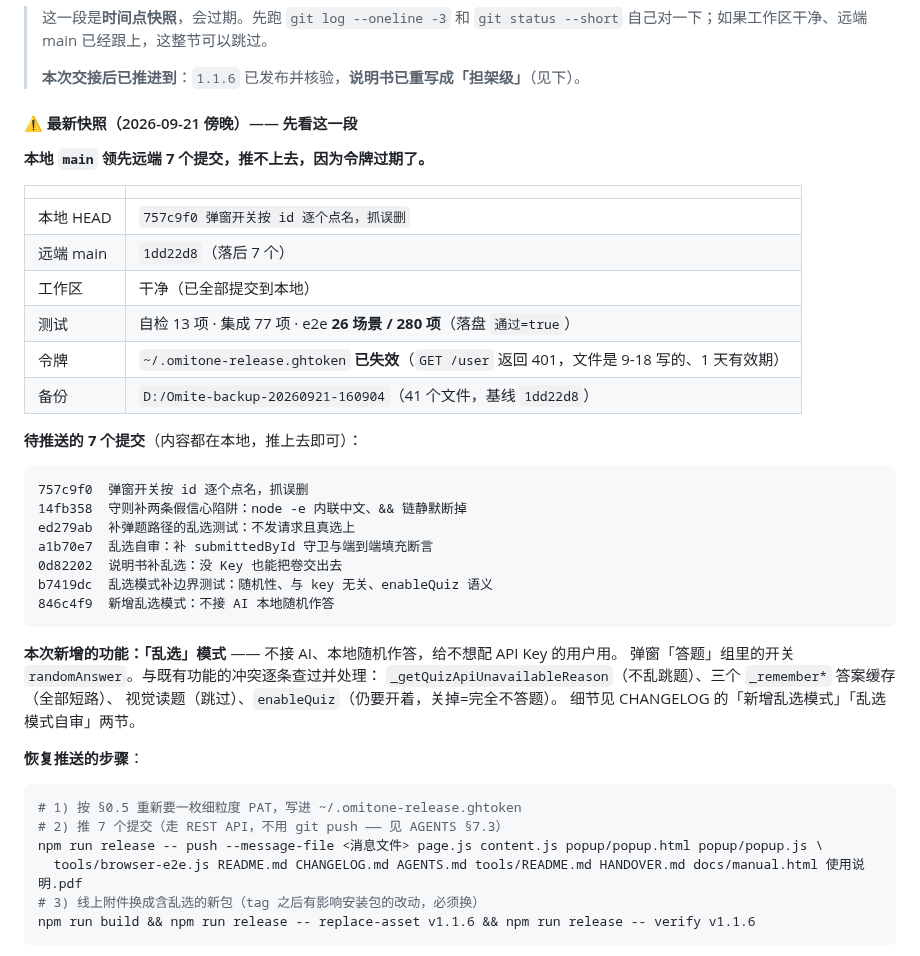
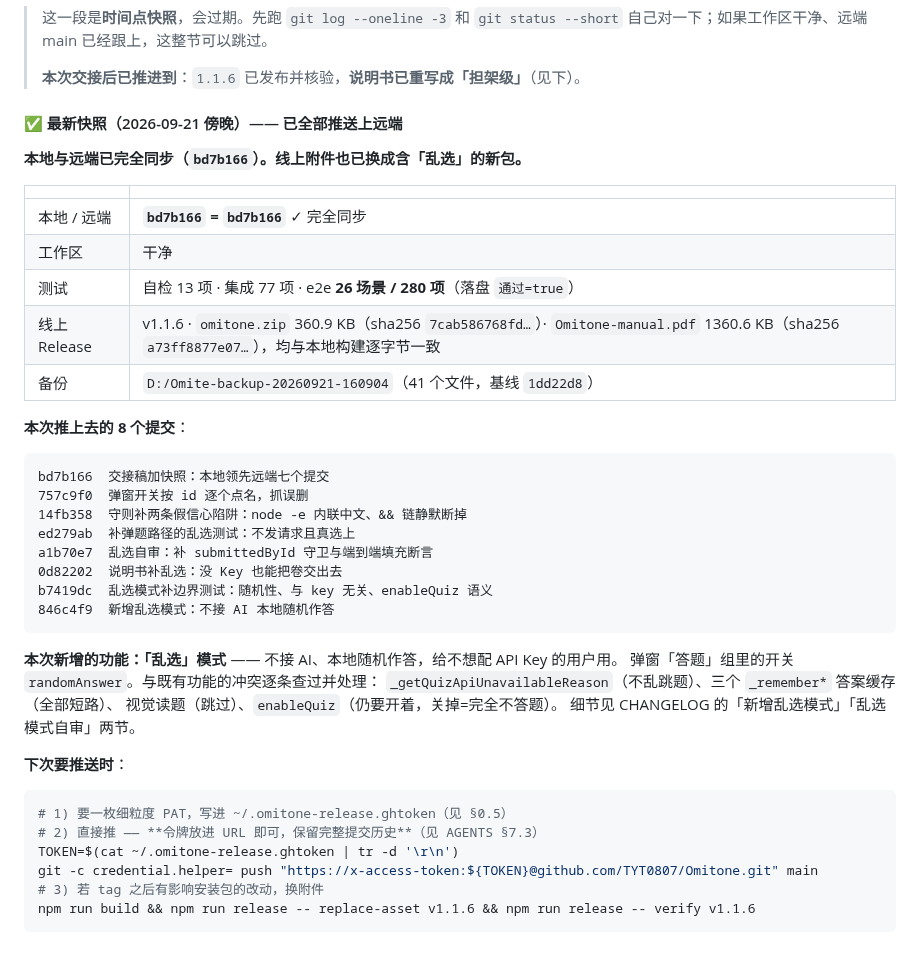
Before and after one commit to TYT0807/Omitone, a Markdown page: HANDOVER.md, the part around the change. GitHub-like rendering.

````diff
--- a/HANDOVER.md
+++ b/HANDOVER.md
@@ -33,22 +33,22 @@
 >
 > **本次交接后已推进到**：`1.1.6` 已发布并核验，**说明书已重写成「担架级」**（见下）。
 
-#### ⚠️ 最新快照（2026-09-21 傍晚）—— 先看这一段
+#### ✅ 最新快照（2026-09-21 傍晚）—— 已全部推送上远端
 
-**本地 `main` 领先远端 7 个提交，推不上去，因为令牌过期了。**
+**本地与远端已完全同步（`bd7b166`）。线上附件也已换成含「乱选」的新包。**
 
 | | |
 | --- | --- |
-| 本地 HEAD | `757c9f0 弹窗开关按 id 逐个点名，抓误删` |
-| 远端 main | `1dd22d8`（落后 7 个） |
-| 工作区 | 干净（已全部提交到本地） |
+| 本地 / 远端 | **`bd7b166` = `bd7b166`** ✓ 完全同步 |
+| 工作区 | 干净 |
 | 测试 | 自检 13 项 · 集成 77 项 · e2e **26 场景 / 280 项**（落盘 `通过=true`） |
-| 令牌 | `~/.omitone-release.ghtoken` **已失效**（`GET /user` 返回 401，文件是 9-18 写的、1 天有效期） |
+| 线上 Release | v1.1.6 · `omitone.zip` 360.9 KB（sha256 `7cab586768fd…`）· `Omitone-manual.pdf` 1360.6 KB（sha256 `a73ff8877e07…`），均与本地构建逐字节一致 |
 | 备份 | `D:/Omite-backup-20260921-160904`（41 个文件，基线 `1dd22d8`） |
 
-**待推送的 7 个提交**（内容都在本地，推上去即可）：
+**本次推上去的 8 个提交**：
 
 ```
+bd7b166  交接稿加快照：本地领先远端七个提交
 757c9f0  弹窗开关按 id 逐个点名，抓误删
 14fb358  守则补两条假信心陷阱：node -e 内联中文、&& 链静默断掉
 ed279ab  补弹题路径的乱选测试：不发请求且真选上
@@ -64,14 +64,14 @@ b7419dc  乱选模式补边界测试：随机性、与 key 无关、enableQuiz
 视觉读题（跳过）、`enableQuiz`（仍要开着，关掉=完全不答题）。
 细节见 CHANGELOG 的「新增乱选模式」「乱选模式自审」两节。
 
-**恢复推送的步骤**：
+**下次要推送时**：
 
 ```bash
-# 1) 按 §0.5 重新要一枚细粒度 PAT，写进 ~/.omitone-release.ghtoken
-# 2) 推 7 个提交（走 REST API，不用 git push —— 见 AGENTS §7.3）
-npm run release -- push --message-file <消息文件> page.js content.js popup/popup.html popup/popup.js \
-  tools/browser-e2e.js README.md CHANGELOG.md AGENTS.md tools/README.md HANDOVER.md docs/manual.html 使用说明.pdf
-# 3) 线上附件换成含乱选的新包（tag 之后有影响安装包的改动，必须换）
+# 1) 要一枚细粒度 PAT，写进 ~/.omitone-release.ghtoken（见 §0.5）
+# 2) 直接推 —— **令牌放进 URL 即可，保留完整提交历史**（见 AGENTS §7.3）
+TOKEN=$(cat ~/.omitone-release.ghtoken | tr -d '\r\n')
+git -c credential.helper= push "https://x-access-token:${TOKEN}@github.com/TYT0807/Omitone.git" main
+# 3) 若 tag 之后有影响安装包的改动，换附件
 npm run build && npm run release -- replace-asset v1.1.6 && npm run release -- verify v1.1.6
 ```
 
````
Also changed, not shown: AGENTS.md (+19 -1 lines).
